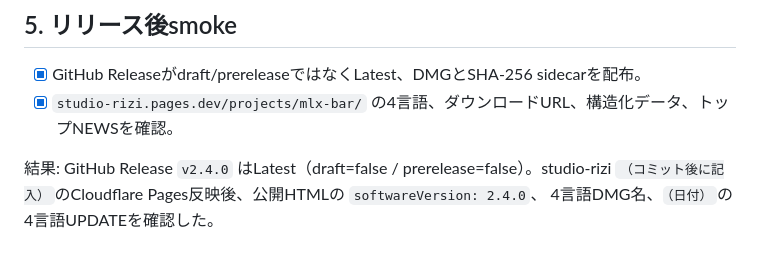
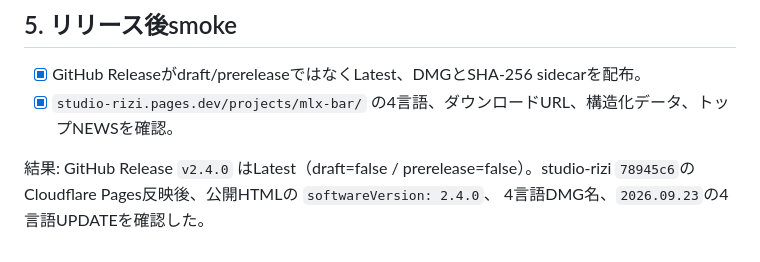
Before and after one commit to oriyu90/mlx-bar, a Markdown page: TEST_PLAN_v2.4.0.md, the part around the change. GitHub-like rendering.

Commit message:
docs: record v2.4.0 publication checks

```diff
--- a/TEST_PLAN_v2.4.0.md
+++ b/TEST_PLAN_v2.4.0.md
@@ -49,5 +49,5 @@ SHA-256は `3e92cea8221f381f21f1900f73ad53190e55d3f1c3253606fea9e936a99c693d`。
 - [x] `studio-rizi.pages.dev/projects/mlx-bar/` の4言語、ダウンロードURL、構造化データ、トップNEWSを確認。
 
 結果: GitHub Release `v2.4.0` はLatest（draft=false / prerelease=false）。studio-rizi
-`（コミット後に記入）`のCloudflare Pages反映後、公開HTMLの `softwareVersion: 2.4.0`、
-4言語DMG名、`（日付）`の4言語UPDATEを確認した。
+`78945c6`のCloudflare Pages反映後、公開HTMLの `softwareVersion: 2.4.0`、
+4言語DMG名、`2026.09.23`の4言語UPDATEを確認した。
```
